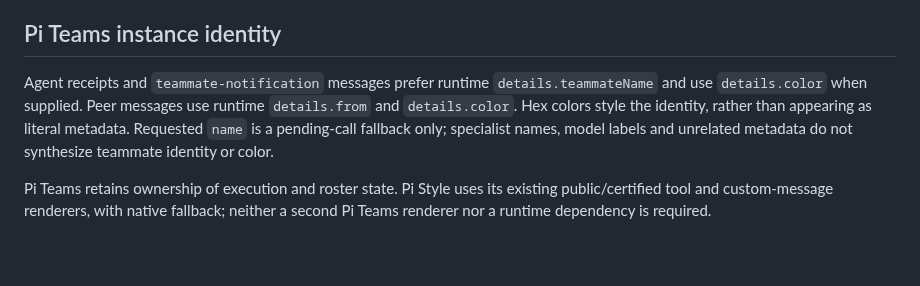
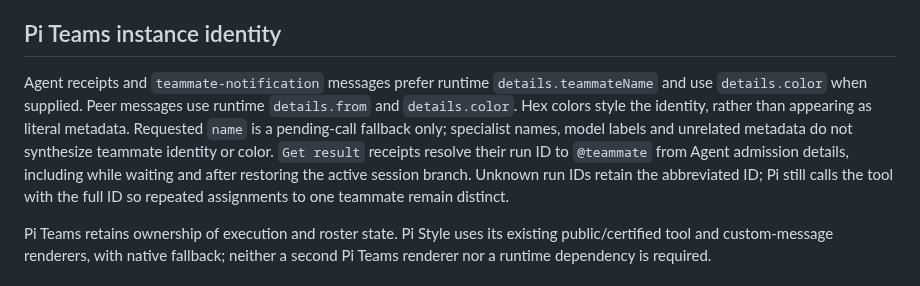
Before and after one commit to quanpersie2001/pi-style, a Markdown page: docs/ui/MESSAGES-AND-TOOLS.md, the part around the change. GitHub-like rendering; blank space fills up the shorter version.

```diff
--- a/docs/ui/MESSAGES-AND-TOOLS.md
+++ b/docs/ui/MESSAGES-AND-TOOLS.md
@@ -392,7 +392,7 @@ If another extension already owns a message/tool renderer: compose only through
 
 ## Pi Teams instance identity
 
-Agent receipts and `teammate-notification` messages prefer runtime `details.teammateName` and use `details.color` when supplied. Peer messages use runtime `details.from` and `details.color`. Hex colors style the identity, rather than appearing as literal metadata. Requested `name` is a pending-call fallback only; specialist names, model labels and unrelated metadata do not synthesize teammate identity or color.
+Agent receipts and `teammate-notification` messages prefer runtime `details.teammateName` and use `details.color` when supplied. Peer messages use runtime `details.from` and `details.color`. Hex colors style the identity, rather than appearing as literal metadata. Requested `name` is a pending-call fallback only; specialist names, model labels and unrelated metadata do not synthesize teammate identity or color. `Get result` receipts resolve their run ID to `@teammate` from Agent admission details, including while waiting and after restoring the active session branch. Unknown run IDs retain the abbreviated ID; Pi still calls the tool with the full ID so repeated assignments to one teammate remain distinct.
 
 Pi Teams retains ownership of execution and roster state. Pi Style uses its existing public/certified tool and custom-message renderers, with native fallback; neither a second Pi Teams renderer nor a runtime dependency is required.
 
```
Also changed, not shown: CHANGELOG.md (+1 -0 lines), README.md (+1 -1 lines), assets/demo.jpeg (deleted), assets/demo.png (added), 6 other files.
